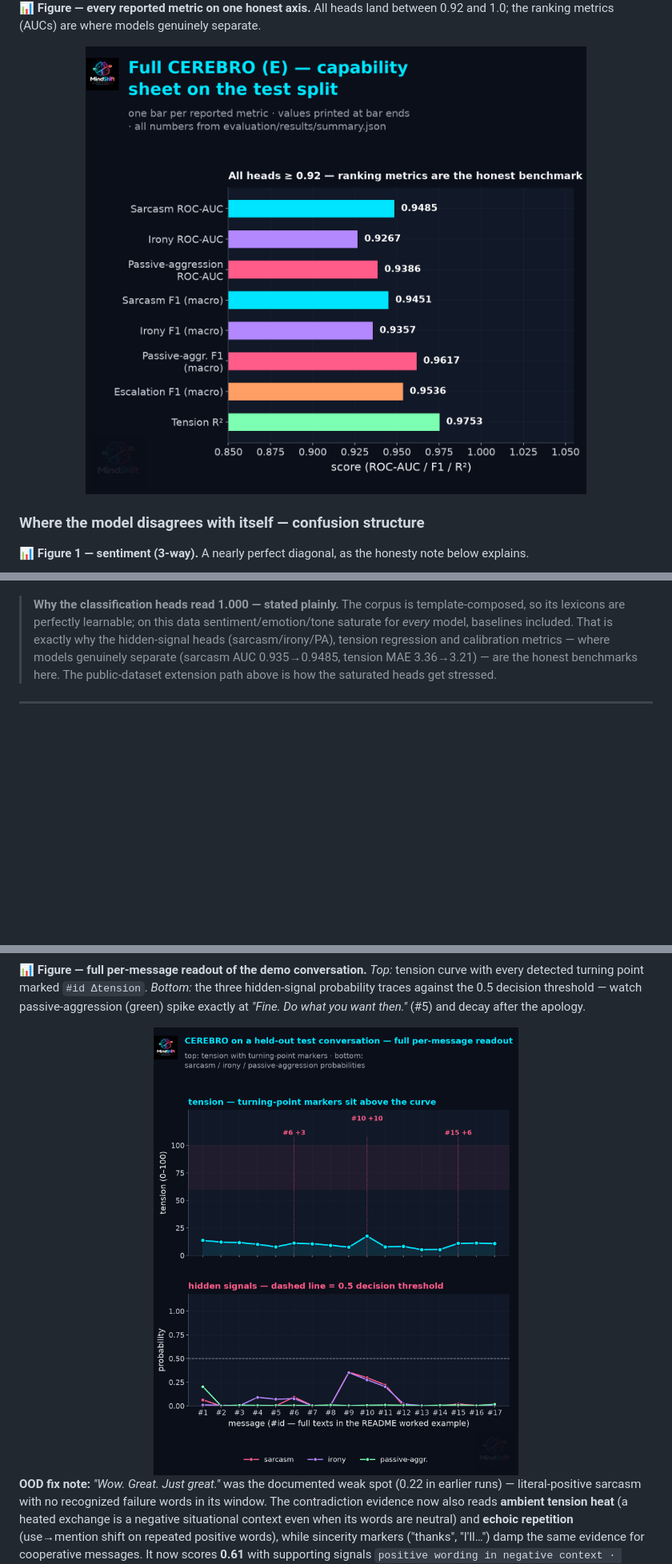
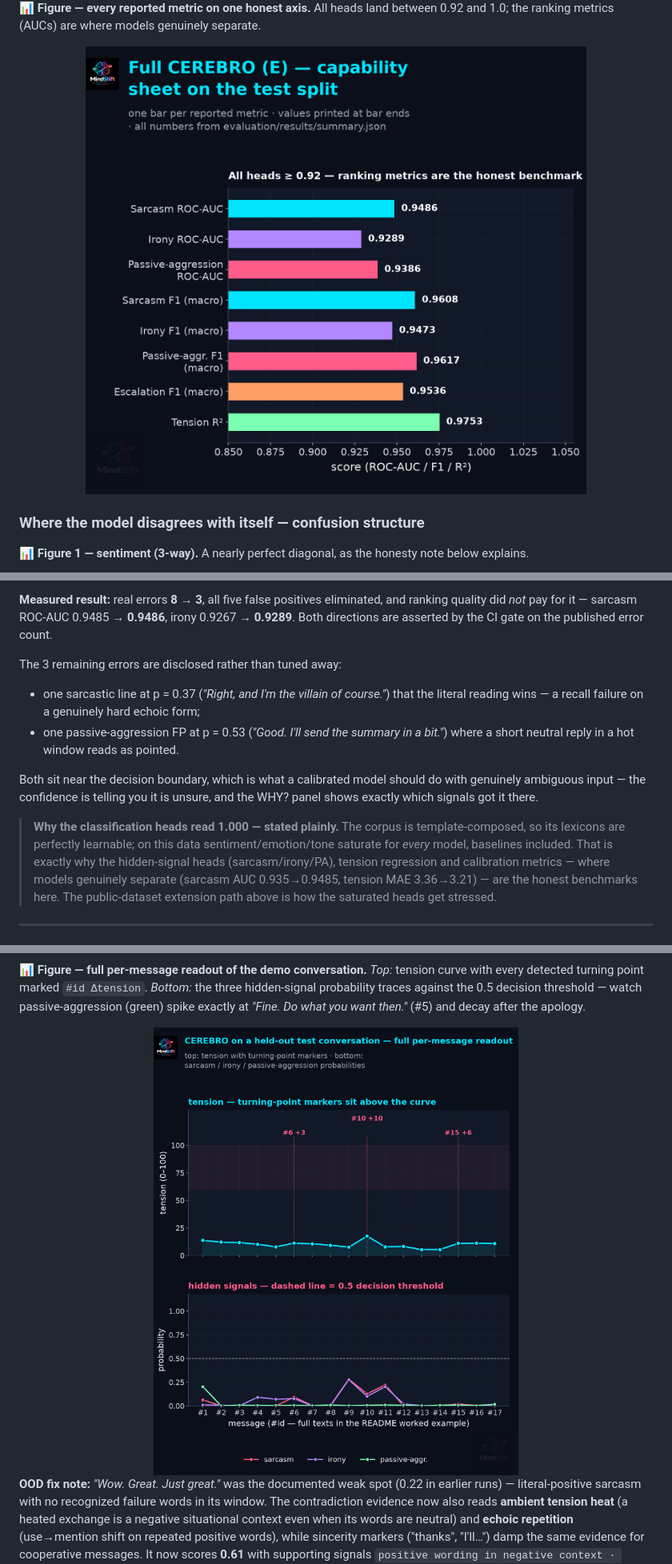
Before and after one commit to officialarghya29/MindShift, a Markdown page: README.md, 3 parts joined by grey strips. Shown: that part at 80% size. Rendered like a GitHub page; pictures changed too: assets/graphs/capability_sheet.png, assets/graphs/demo_report.png; blank space fills up the shorter version.

```diff
--- a/README.md
+++ b/README.md
@@ -404,3 +419,11 @@ The remaining hard failure mode for unseen phrasing is documented in the worked
+**Measured result:** real errors **8 → 3**, all five false positives eliminated, and ranking quality did *not* pay for it — sarcasm ROC-AUC 0.9485 → **0.9486**, irony 0.9267 → **0.9289**. Both directions are asserted by the CI gate on the published error count.
+
+The 3 remaining errors are disclosed rather than tuned away:
+
+- one sarcastic line at p = 0.37 (*"Right, and I'm the villain of course."*) that the literal reading wins — a recall failure on a genuinely hard echoic form;
+- one passive-aggression FP at p = 0.53 (*"Good. I'll send the summary in a bit."*) where a short neutral reply in a hot window reads as pointed.
+
+Both sit near the decision boundary, which is what a calibrated model should do with genuinely ambiguous input — the confidence is telling you it is unsure, and the WHY? panel shows exactly which signals got it there.
 
 > **Why the classification heads read 1.000 — stated plainly.** The corpus is template-composed, so its lexicons are perfectly learnable; on this data sentiment/emotion/tone saturate for *every* model, baselines included. That is exactly why the hidden-signal heads (sarcasm/irony/PA), tension regression and calibration metrics — where models genuinely separate (sarcasm AUC 0.935→0.9485, tension MAE 3.36→3.21) — are the honest benchmarks here. The public-dataset extension path above is how the saturated heads get stressed.
 
```
Also changed, not shown: other parts of README.md (+25 -10 lines), assets/graphs/ablation_study.png, assets/graphs/baselines_vs_cerebro.png, assets/graphs/calibration_curves.png, assets/graphs/hero_dashboard.png, 12 other files.
